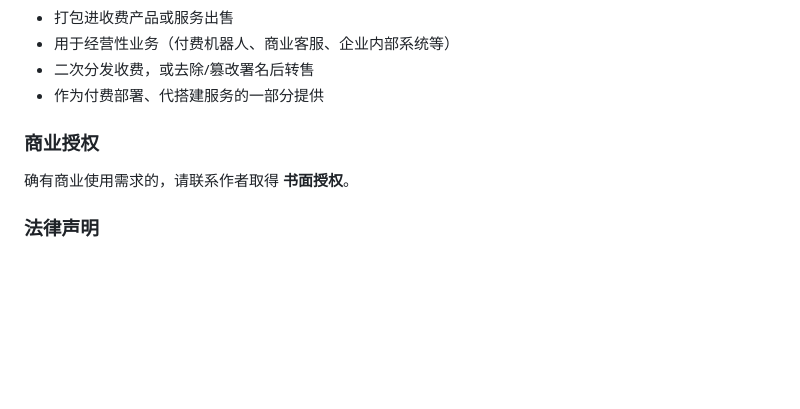
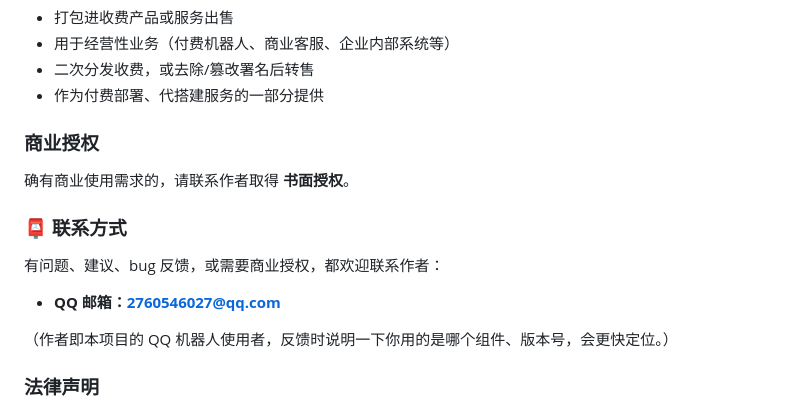
Before and after one commit to aldebaranmm/cortico-world-astrbot, a Markdown page: README.md, the part around the change. Rendered like a GitHub page; blank space fills up the shorter version.

Commit message:
加入联系方式（QQ 邮箱）

```diff
--- a/README.md
+++ b/README.md
@@ -93,6 +93,14 @@ npm install playwright-core
 
 确有商业使用需求的，请联系作者取得 **书面授权**。
 
+### 📮 联系方式
+
+有问题、建议、bug 反馈，或需要商业授权，都欢迎联系作者：
+
+- **QQ 邮箱：2760546027@qq.com**
+
+（作者即本项目的 QQ 机器人使用者，反馈时说明一下你用的是哪个组件、版本号，会更快定位。）
+
 ### 法律声明
 
 对未经授权的商业使用，作者 **保留一切追诉权利**，
```
